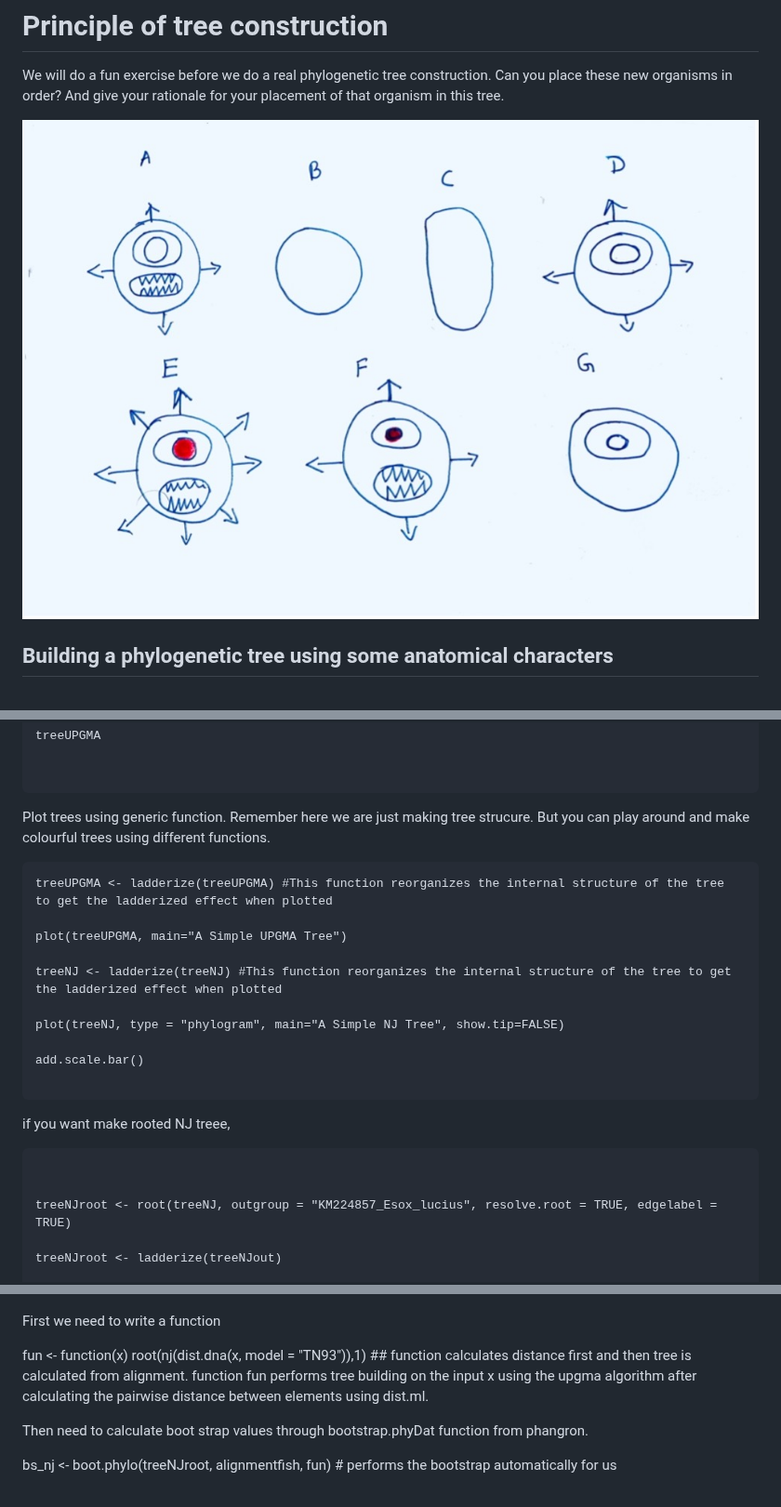
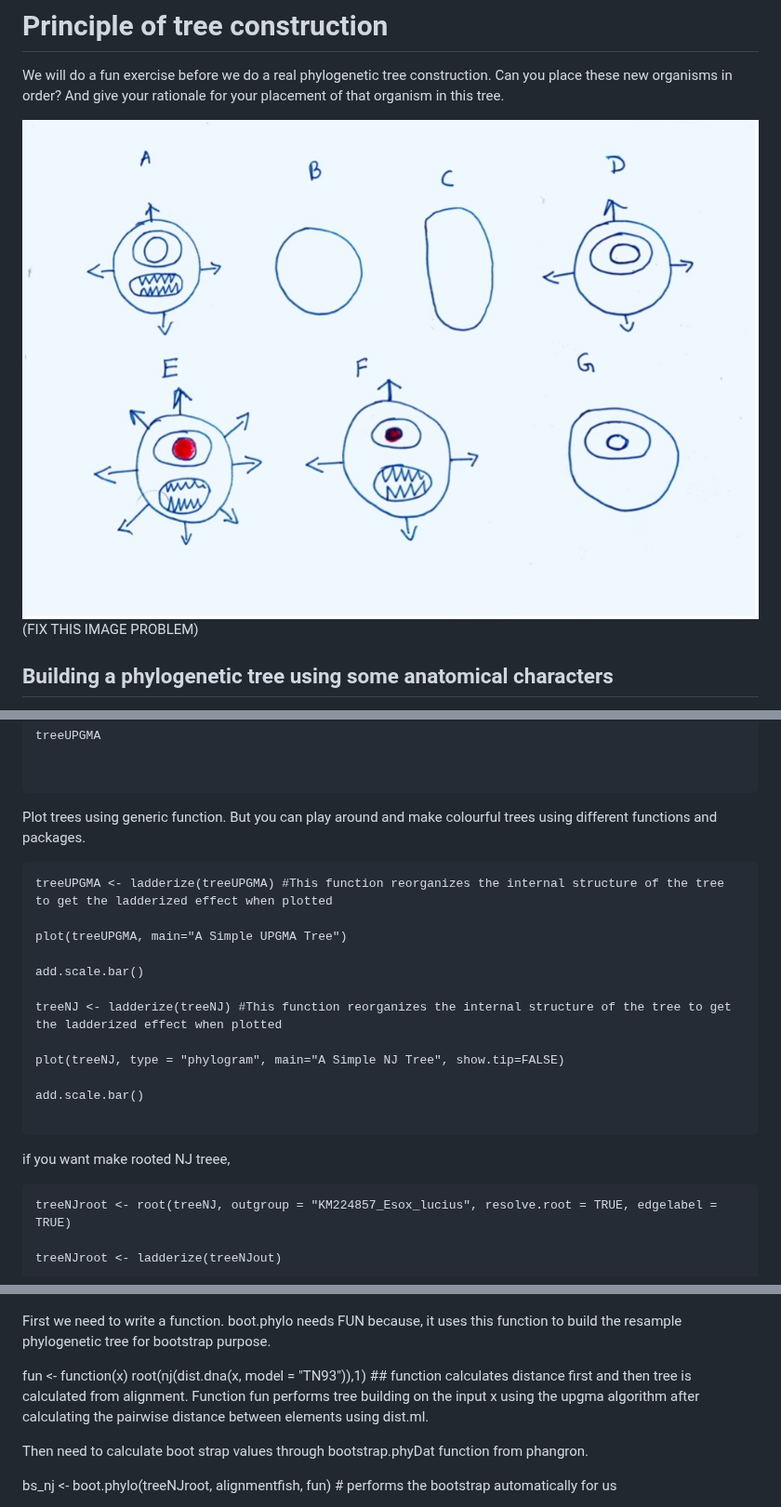
Before and after one commit to shri1984/study-images, a Markdown page: phylogenetics_050523_DM.md, 3 parts joined by grey strips. Shown at 93% size. GitHub-like rendering.

````diff
--- a/phylogenetics_050523_DM.md
+++ b/phylogenetics_050523_DM.md
@@ -12,7 +12,7 @@
 
 We will do a fun exercise before we do a real phylogenetic tree construction. Can you place these new organisms in order? And give your rationale for your placement of that organism in this tree.
 
-![](https://raw.githubusercontent.com/shri1984/study-images/main/Picture1.jpg?token=GHSAT0AAAAAACCFFFMC5RONLSSBPRYSKJBGZCUWWBQ)
+![](https://raw.githubusercontent.com/shri1984/study-images/main/Picture1.jpg?token=GHSAT0AAAAAACCFFFMC5RONLSSBPRYSKJBGZCUWWBQ) (FIX THIS IMAGE PROBLEM)
 
 ## Building a phylogenetic tree using some anatomical characters
 
@@ -182,12 +182,14 @@ treeUPGMA
 
 
 ```
-Plot trees using generic function. Remember here we are just making tree strucure. But you can play around and make colourful trees using different functions.
+Plot trees using generic function. But you can play around and make colourful trees using different functions and packages.
 
 ```
 treeUPGMA <- ladderize(treeUPGMA) #This function reorganizes the internal structure of the tree to get the ladderized effect when plotted
 
 plot(treeUPGMA, main="A Simple UPGMA Tree")
+
+add.scale.bar()
 
 treeNJ <- ladderize(treeNJ) #This function reorganizes the internal structure of the tree to get the ladderized effect when plotted
 
@@ -199,8 +201,6 @@ add.scale.bar()
 if you want make rooted NJ treee,
 
 ```
-
-
 treeNJroot <- root(treeNJ, outgroup = "KM224857_Esox_lucius", resolve.root = TRUE, edgelabel = TRUE)
 
 treeNJroot <- ladderize(treeNJout)
@@ -244,9 +244,9 @@ even after leaving out some data.
 
 ![](https://github.com/shri1984/study-images/blob/14bd0e4e8f9226b9e749f08e431f617b94a58159/3-s2.0-B9780128096338202598-f20259-01-9780128114148.jpg)
 
-First we need to write a function
+First we need to write a function. boot.phylo needs FUN because, it uses this function to build the resample phylogenetic tree for bootstrap purpose.
 
-fun <- function(x) root(nj(dist.dna(x, model = "TN93")),1) ## function calculates distance first and then tree is calculated from alignment. function fun performs tree building on the input x using the upgma algorithm after calculating the pairwise distance between elements using dist.ml.
+fun <- function(x) root(nj(dist.dna(x, model = "TN93")),1) ## function calculates distance first and then tree is calculated from alignment. Function fun performs tree building on the input x using the upgma algorithm after calculating the pairwise distance between elements using dist.ml.
 
 Then need to calculate boot strap values through bootstrap.phyDat function from phangron.
 
````
Also changed, not shown: other parts of phylogenetics_050523_DM.md (+11 -22 lines).
